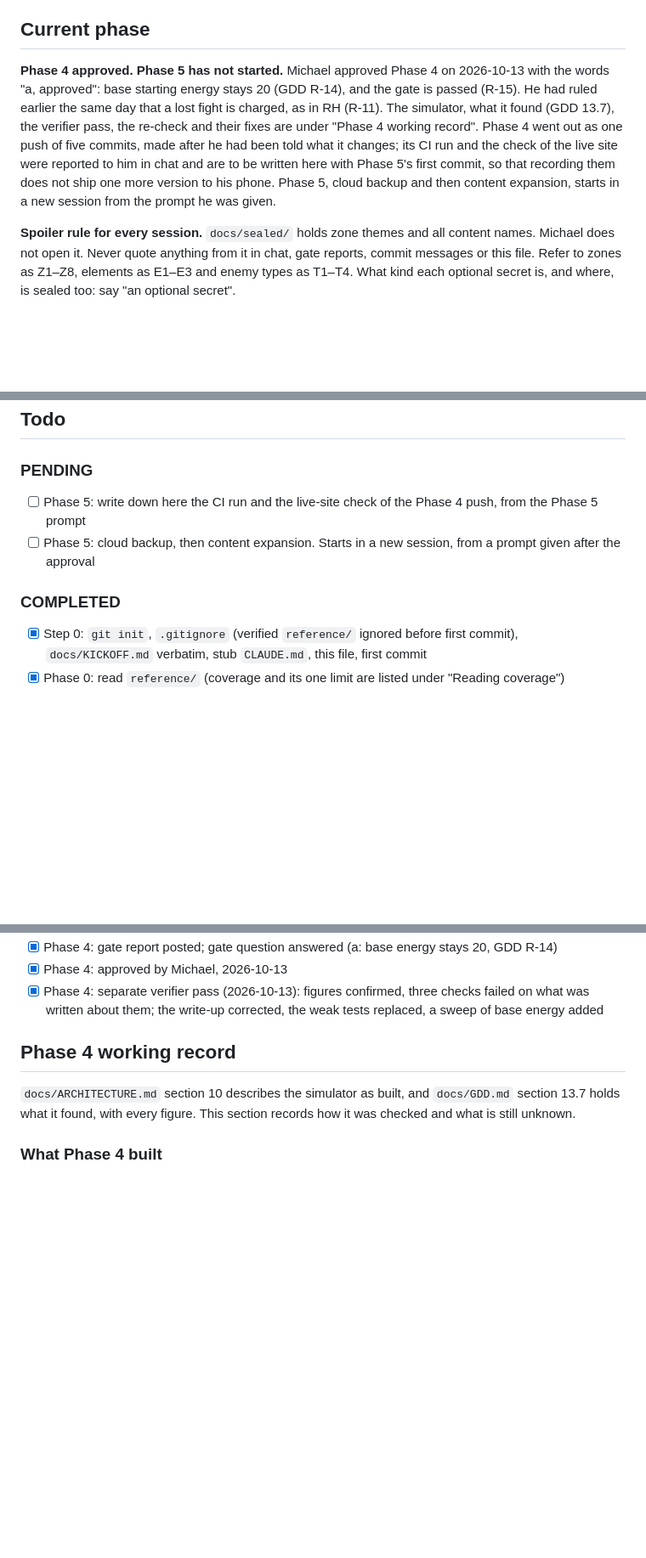
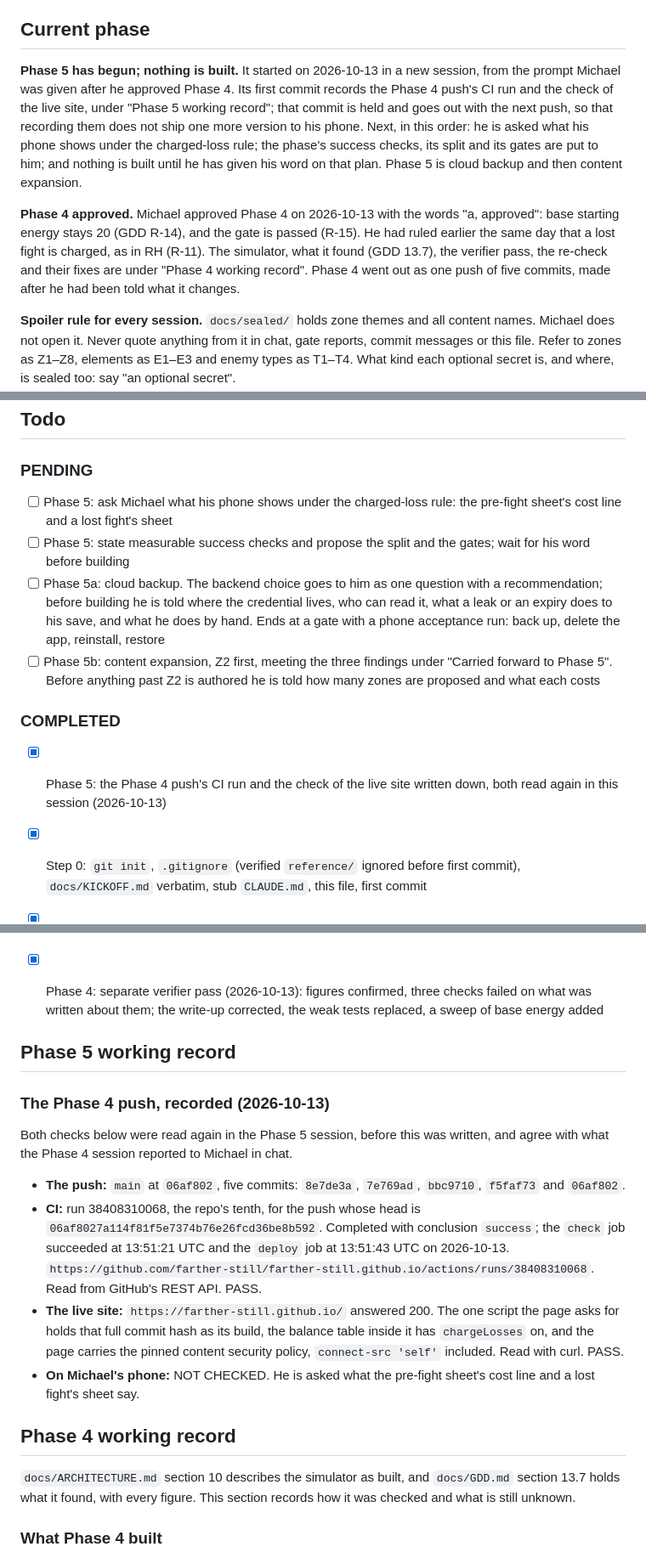
Before and after one commit to farther-still/farther-still.github.io, a Markdown page: docs/STATUS.md, 3 parts joined by grey strips. Shown at 85% size. Rendered like a GitHub page; blank space fills up the shorter version.

Commit message:
Phase 5: the Phase 4 push's CI run and live-site check recorded
Co-Authored-By: Claude Opus 5.5 <noreply@anthropic.com>

```diff
--- a/docs/STATUS.md
+++ b/docs/STATUS.md
@@ -4,7 +4,9 @@ Re-read this file at the start of every session and every work cycle. Update it
 
 ## Current phase
 
-**Phase 4 approved. Phase 5 has not started.** Michael approved Phase 4 on 2026-10-13 with the words "a, approved": base starting energy stays 20 (GDD R-14), and the gate is passed (R-15). He had ruled earlier the same day that a lost fight is charged, as in RH (R-11). The simulator, what it found (GDD 13.7), the verifier pass, the re-check and their fixes are under "Phase 4 working record". Phase 4 went out as one push of five commits, made after he had been told what it changes; its CI run and the check of the live site were reported to him in chat and are to be written here with Phase 5's first commit, so that recording them does not ship one more version to his phone. Phase 5, cloud backup and then content expansion, starts in a new session from the prompt he was given.
+**Phase 5 has begun; nothing is built.** It started on 2026-10-13 in a new session, from the prompt Michael was given after he approved Phase 4. Its first commit records the Phase 4 push's CI run and the check of the live site, under "Phase 5 working record"; that commit is held and goes out with the next push, so that recording them does not ship one more version to his phone. Next, in this order: he is asked what his phone shows under the charged-loss rule; the phase's success checks, its split and its gates are put to him; and nothing is built until he has given his word on that plan. Phase 5 is cloud backup and then content expansion.
+
+**Phase 4 approved.** Michael approved Phase 4 on 2026-10-13 with the words "a, approved": base starting energy stays 20 (GDD R-14), and the gate is passed (R-15). He had ruled earlier the same day that a lost fight is charged, as in RH (R-11). The simulator, what it found (GDD 13.7), the verifier pass, the re-check and their fixes are under "Phase 4 working record". Phase 4 went out as one push of five commits, made after he had been told what it changes.
 
 **Spoiler rule for every session.** `docs/sealed/` holds zone themes and all content names. Michael does not open it. Never quote anything from it in chat, gate reports, commit messages or this file. Refer to zones as Z1–Z8, elements as E1–E3 and enemy types as T1–T4. What kind each optional secret is, and where, is sealed too: say "an optional secret".
 
@@ -52,10 +54,14 @@ Result: 1, 2, 4, 5 and 6 PASS on the laptop, with the evidence under "Phase 3b w
 
 ### PENDING
 
-- [ ] Phase 5: write down here the CI run and the live-site check of the Phase 4 push, from the Phase 5 prompt
-- [ ] Phase 5: cloud backup, then content expansion. Starts in a new session, from a prompt given after the approval
+- [ ] Phase 5: ask Michael what his phone shows under the charged-loss rule: the pre-fight sheet's cost line and a lost fight's sheet
+- [ ] Phase 5: state measurable success checks and propose the split and the gates; wait for his word before building
+- [ ] Phase 5a: cloud backup. The backend choice goes to him as one question with a recommendation; before building he is told where the credential lives, who can read it, what a leak or an expiry does to his save, and what he does by hand. Ends at a gate with a phone acceptance run: back up, delete the app, reinstall, restore
+- [ ] Phase 5b: content expansion, Z2 first, meeting the three findings under "Carried forward to Phase 5". Before anything past Z2 is authored he is told how many zones are proposed and what each costs
 
 ### COMPLETED
+
+- [x] Phase 5: the Phase 4 push's CI run and the check of the live site written down, both read again in this session (2026-10-13)
 
 - [x] Step 0: `git init`, `.gitignore` (verified `reference/` ignored before first commit), `docs/KICKOFF.md` verbatim, stub `CLAUDE.md`, this file, first commit
 - [x] Phase 0: read `reference/` (coverage and its one limit are listed under "Reading coverage")
@@ -109,6 +115,17 @@ Result: 1, 2, 4, 5 and 6 PASS on the laptop, with the evidence under "Phase 3b w
 - [x] Phase 4: gate report posted; gate question answered (a: base energy stays 20, GDD R-14)
 - [x] Phase 4: approved by Michael, 2026-10-13
 - [x] Phase 4: separate verifier pass (2026-10-13): figures confirmed, three checks failed on what was written about them; the write-up corrected, the weak tests replaced, a sweep of base energy added
+
+## Phase 5 working record
+
+### The Phase 4 push, recorded (2026-10-13)
+
+Both checks below were read again in the Phase 5 session, before this was written, and agree with what the Phase 4 session reported to Michael in chat.
+
+- **The push:** `main` at `06af802`, five commits: `8e7de3a`, `7e769ad`, `bbc9710`, `f5faf73` and `06af802`.
+- **CI:** run 38408310068, the repo's tenth, for the push whose head is `06af8027a114f81f5e7374b76e26fcd36be8b592`. Completed with conclusion `success`; the `check` job succeeded at 13:51:21 UTC and the `deploy` job at 13:51:43 UTC on 2026-10-13. `https://github.com/farther-still/farther-still.github.io/actions/runs/38408310068`. Read from GitHub's REST API. PASS.
+- **The live site:** `https://farther-still.github.io/` answered 200. The one script the page asks for holds that full commit hash as its build, the balance table inside it has `chargeLosses` on, and the page carries the pinned content security policy, `connect-src 'self'` included. Read with curl. PASS.
+- **On Michael's phone:** NOT CHECKED. He is asked what the pre-fight sheet's cost line and a lost fight's sheet say.
 
 ## Phase 4 working record
 
```
